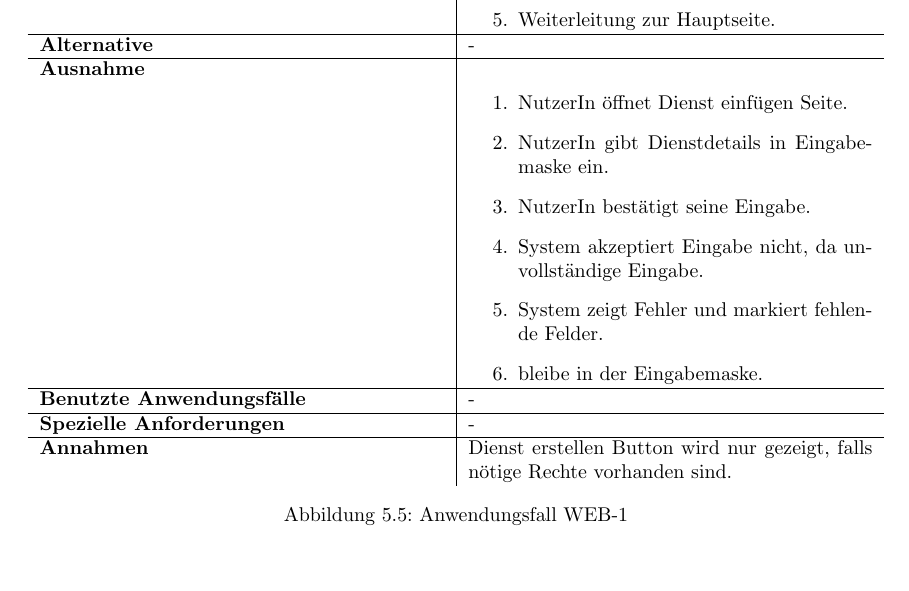
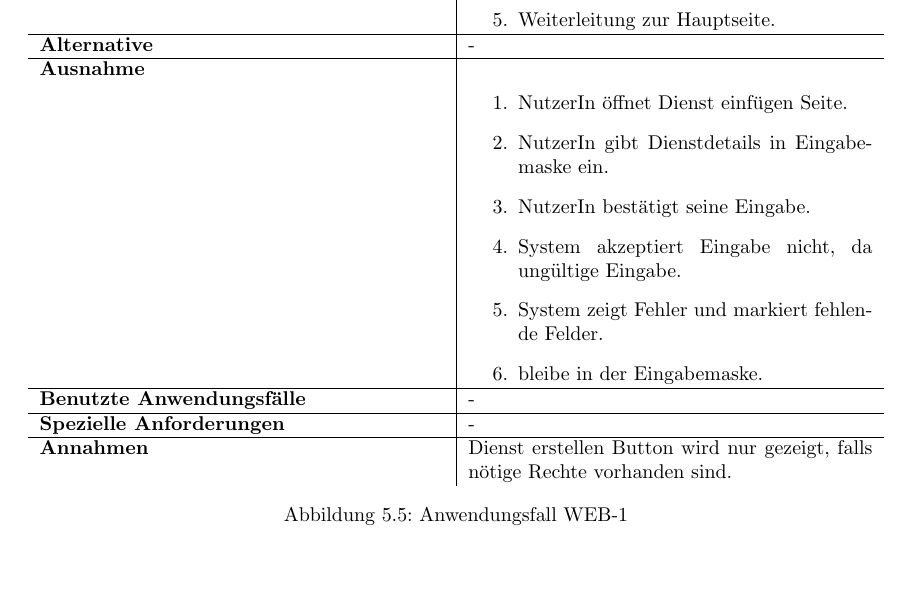
Before and after one commit to miralys1/sopro, a LaTeX document (pflichtenheft/pflichtenheft.tex, which reads pflichtenheft/kapitel/produktfunktionen.tex): part of page 11 of 19, cut so that both start at the same text. Compiled offline with pdfLaTeX.

```diff
--- a/pflichtenheft/kapitel/produktfunktionen.tex
+++ b/pflichtenheft/kapitel/produktfunktionen.tex
@@ -112,7 +112,7 @@
 			\item  NutzerIn öffnet Dienst einfügen Seite.
 			\item  NutzerIn gibt Dienstdetails in Eingabemaske ein.
 			\item  NutzerIn bestätigt seine Eingabe.
-			\item  System akzeptiert Eingabe nicht, da unvollständige Eingabe.
+			\item  System akzeptiert Eingabe nicht, da ungültige Eingabe.
 			\item  System zeigt Fehler und markiert fehlende Felder.
 			\item  bleibe in der Eingabemaske.
 		\end{enumerate}  \\ \hline
```
Also changed, not shown: pflichtenheft/img/Produktfunktionen_web.pdf, pflichtenheft/img/Produktfunktionen_web.svg.
